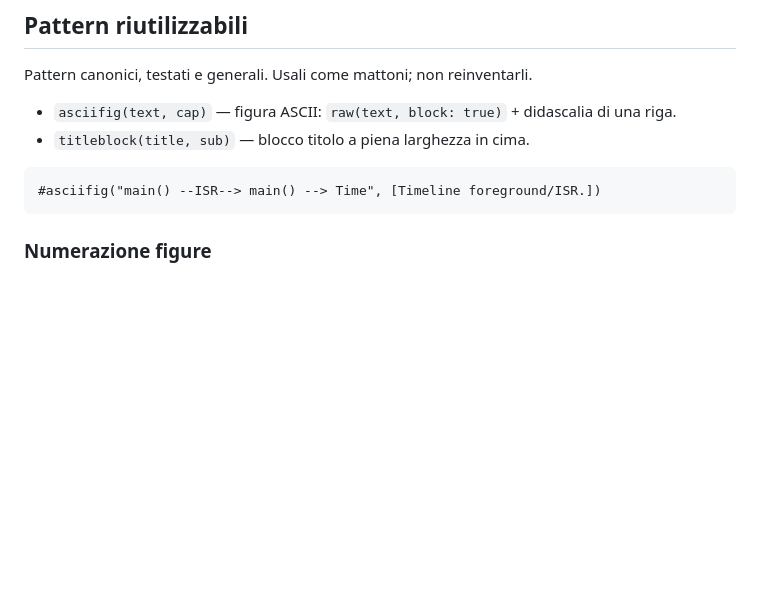
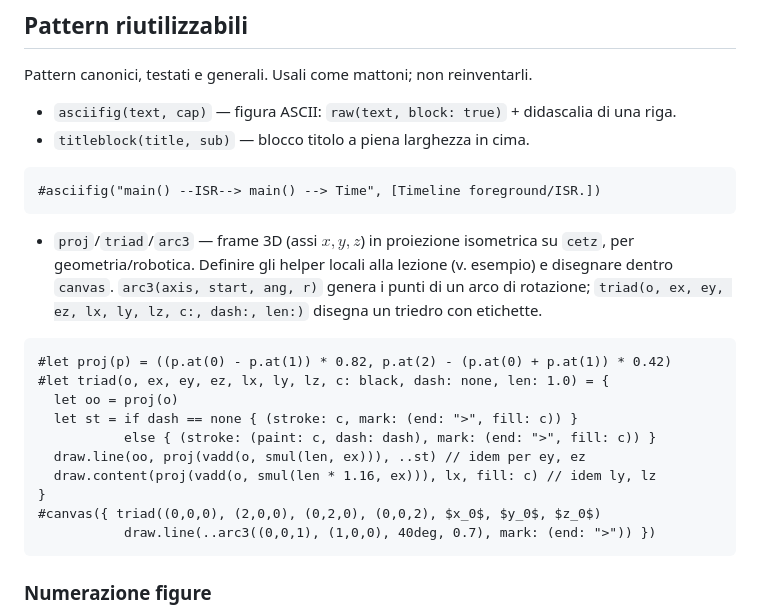
Before and after one commit to zapolab/unitn-lectures, a Markdown page: STYLE.md, the part around the change. GitHub-like rendering; blank space fills up the shorter version.

Commit message:
chore: update file

````diff
--- a/STYLE.md
+++ b/STYLE.md
@@ -63,6 +63,21 @@ Pattern canonici, testati e generali. Usali come mattoni; non reinventarli.
 #asciifig("main() --ISR--> main() --> Time", [Timeline foreground/ISR.])
 ```
 
+- `proj`/`triad`/`arc3` — frame 3D (assi $x,y,z$) in proiezione isometrica su `cetz`, per geometria/robotica. Definire gli helper locali alla lezione (v. esempio) e disegnare dentro `canvas`. `arc3(axis, start, ang, r)` genera i punti di un arco di rotazione; `triad(o, ex, ey, ez, lx, ly, lz, c:, dash:, len:)` disegna un triedro con etichette.
+
+```typst
+#let proj(p) = ((p.at(0) - p.at(1)) * 0.82, p.at(2) - (p.at(0) + p.at(1)) * 0.42)
+#let triad(o, ex, ey, ez, lx, ly, lz, c: black, dash: none, len: 1.0) = {
+  let oo = proj(o)
+  let st = if dash == none { (stroke: c, mark: (end: ">", fill: c)) }
+           else { (stroke: (paint: c, dash: dash), mark: (end: ">", fill: c)) }
+  draw.line(oo, proj(vadd(o, smul(len, ex))), ..st) // idem per ey, ez
+  draw.content(proj(vadd(o, smul(len * 1.16, ex))), lx, fill: c) // idem ly, lz
+}
+#canvas({ triad((0,0,0), (2,0,0), (0,2,0), (0,0,2), $x_0$, $y_0$, $z_0$)
+           draw.line(..arc3((0,0,1), (1,0,0), 40deg, 0.7), mark: (end: ">")) })
+```
+
 ### Numerazione figure
 `asciifig` (e ogni `raw` dentro un `#figure`) usa un contatore separato da `#figure`: mescolarli duplica i numeri. In **ogni** `#figure` con diagramma fletcher/cetz aggiungi un `#raw("")` (vuoto, reso nullo) nel body, così entra nello stesso contatore:
 
````
